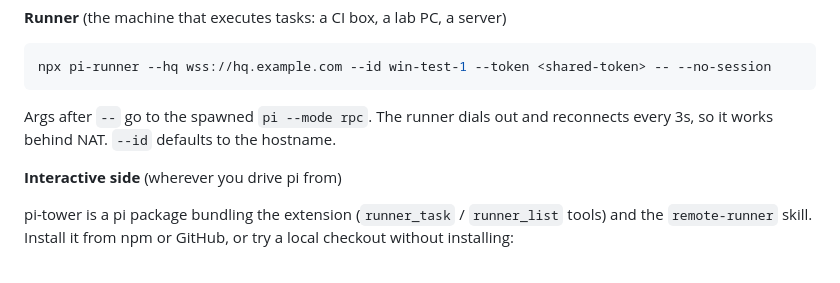
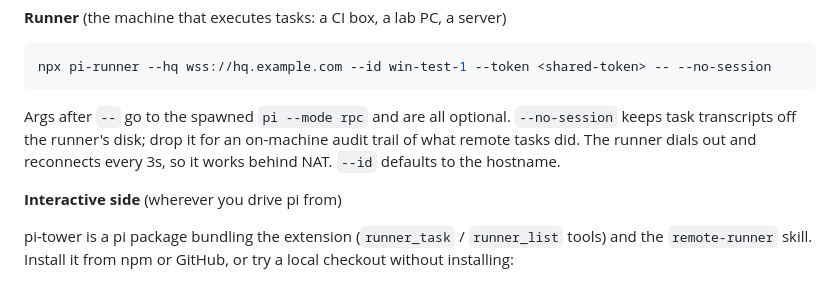
Before and after one commit to iamken1204/pi-tower, a Markdown page: README.md, the part around the change. Rendered like a GitHub page.

Commit message:
docs: explain --no-session in the runner example
The example showed the flag without saying what it does or whether it
is required. It is optional: it only keeps headless task transcripts
off the runner's disk, and dropping it leaves an on-machine audit
trail. Tower sessions and reattach continuity are unaffected either
way.

````diff
--- a/README.md
+++ b/README.md
@@ -64,7 +64,7 @@ In the Zero Trust dashboard, point the tunnel's public hostname at `http://tower
 npx pi-runner --hq wss://hq.example.com --id win-test-1 --token <shared-token> -- --no-session
 ```
 
-Args after `--` go to the spawned `pi --mode rpc`. The runner dials out and reconnects every 3s, so it works behind NAT. `--id` defaults to the hostname.
+Args after `--` go to the spawned `pi --mode rpc` and are all optional. `--no-session` keeps task transcripts off the runner's disk; drop it for an on-machine audit trail of what remote tasks did. The runner dials out and reconnects every 3s, so it works behind NAT. `--id` defaults to the hostname.
 
 **Interactive side** (wherever you drive pi from)
 
````
